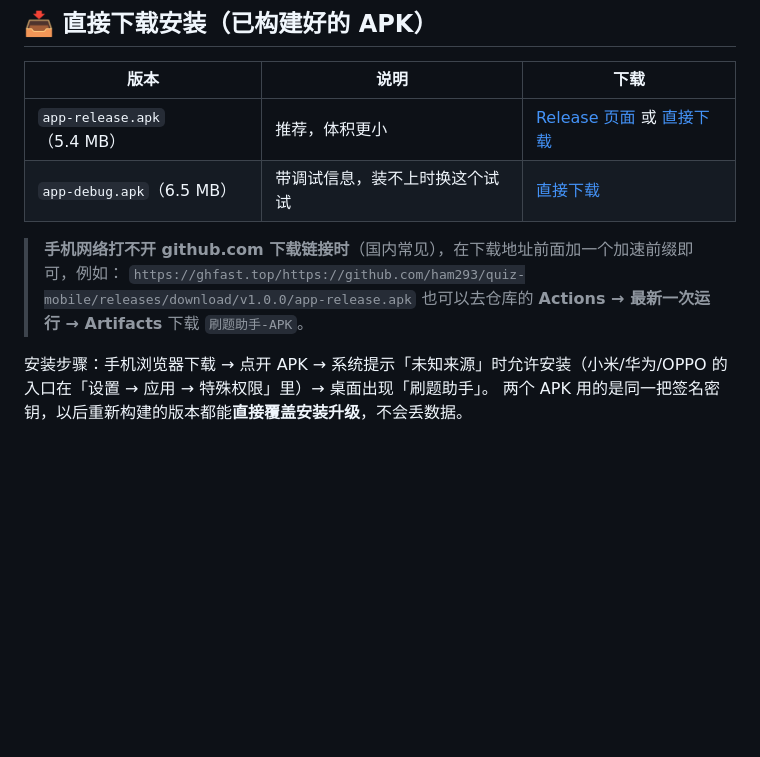
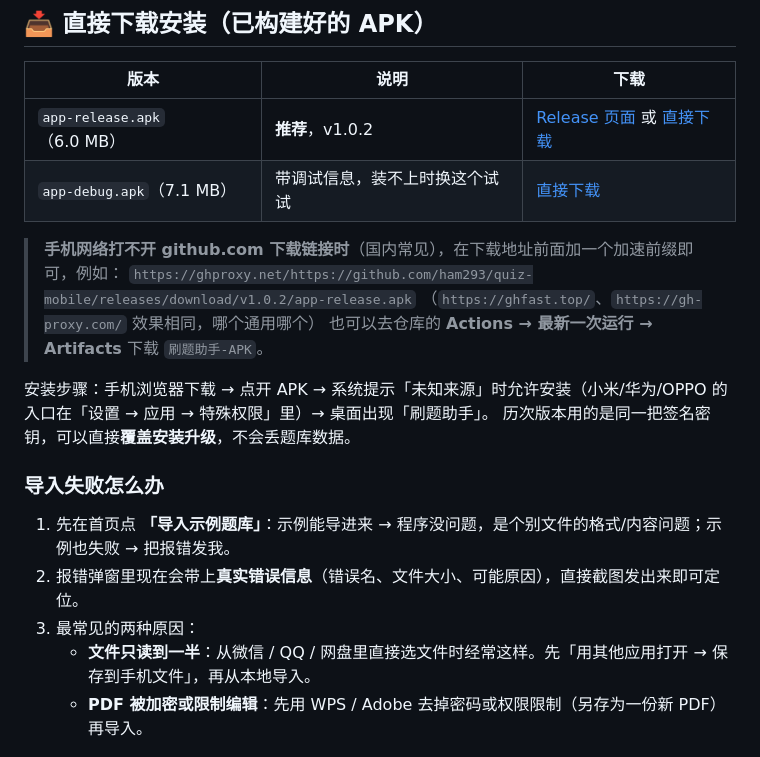
Before and after one commit to ham293/quiz-mobile, a Markdown page: README.md, the part around the change. Rendered like a GitHub page; blank space fills up the shorter version.

Commit message:
README：更新到 v1.0.2 下载链接，补充导入失败自查步骤

```diff
--- a/README.md
+++ b/README.md
@@ -8,15 +8,25 @@
 
 | 版本 | 说明 | 下载 |
 | --- | --- | --- |
-| `app-release.apk`（5.4 MB） | 推荐，体积更小 | [Release 页面](https://github.com/ham293/quiz-mobile/releases/latest) 或 [直接下载](https://github.com/ham293/quiz-mobile/releases/download/v1.0.0/app-release.apk) |
-| `app-debug.apk`（6.5 MB） | 带调试信息，装不上时换这个试试 | [直接下载](https://github.com/ham293/quiz-mobile/releases/download/v1.0.0/app-debug.apk) |
+| `app-release.apk`（6.0 MB） | **推荐**，v1.0.2 | [Release 页面](https://github.com/ham293/quiz-mobile/releases/latest) 或 [直接下载](https://github.com/ham293/quiz-mobile/releases/download/v1.0.2/app-release.apk) |
+| `app-debug.apk`（7.1 MB） | 带调试信息，装不上时换这个试试 | [直接下载](https://github.com/ham293/quiz-mobile/releases/download/v1.0.2/app-debug.apk) |
 
 > **手机网络打不开 github.com 下载链接时**（国内常见），在下载地址前面加一个加速前缀即可，例如：
-> `https://ghfast.top/https://github.com/ham293/quiz-mobile/releases/download/v1.0.0/app-release.apk`
+> `https://ghproxy.net/https://github.com/ham293/quiz-mobile/releases/download/v1.0.2/app-release.apk`
+> （`https://ghfast.top/`、`https://gh-proxy.com/` 效果相同，哪个通用哪个）
 > 也可以去仓库的 **Actions → 最新一次运行 → Artifacts** 下载 `刷题助手-APK`。
 
 安装步骤：手机浏览器下载 → 点开 APK → 系统提示「未知来源」时允许安装（小米/华为/OPPO 的入口在「设置 → 应用 → 特殊权限」里）→ 桌面出现「刷题助手」。
-两个 APK 用的是同一把签名密钥，以后重新构建的版本都能**直接覆盖安装升级**，不会丢数据。
+历次版本用的是同一把签名密钥，可以直接**覆盖安装升级**，不会丢题库数据。
+
+### 导入失败怎么办
+
+1. 先在首页点 **「导入示例题库」**：示例能导进来 → 程序没问题，是个别文件的格式/内容问题；示例也失败 → 把报错发我。
+2. 报错弹窗里现在会带上**真实错误信息**（错误名、文件大小、可能原因），直接截图发出来即可定位。
+3. 最常见的两种原因：
+   - **文件只读到一半**：从微信 / QQ / 网盘里直接选文件时经常这样。先「用其他应用打开 → 保存到手机文件」，再从本地导入。
+   - **PDF 被加密或限制编辑**：先用 WPS / Adobe 去掉密码或权限限制（另存为一份新 PDF）再导入。
+
 
 
 <p align="center">
```
